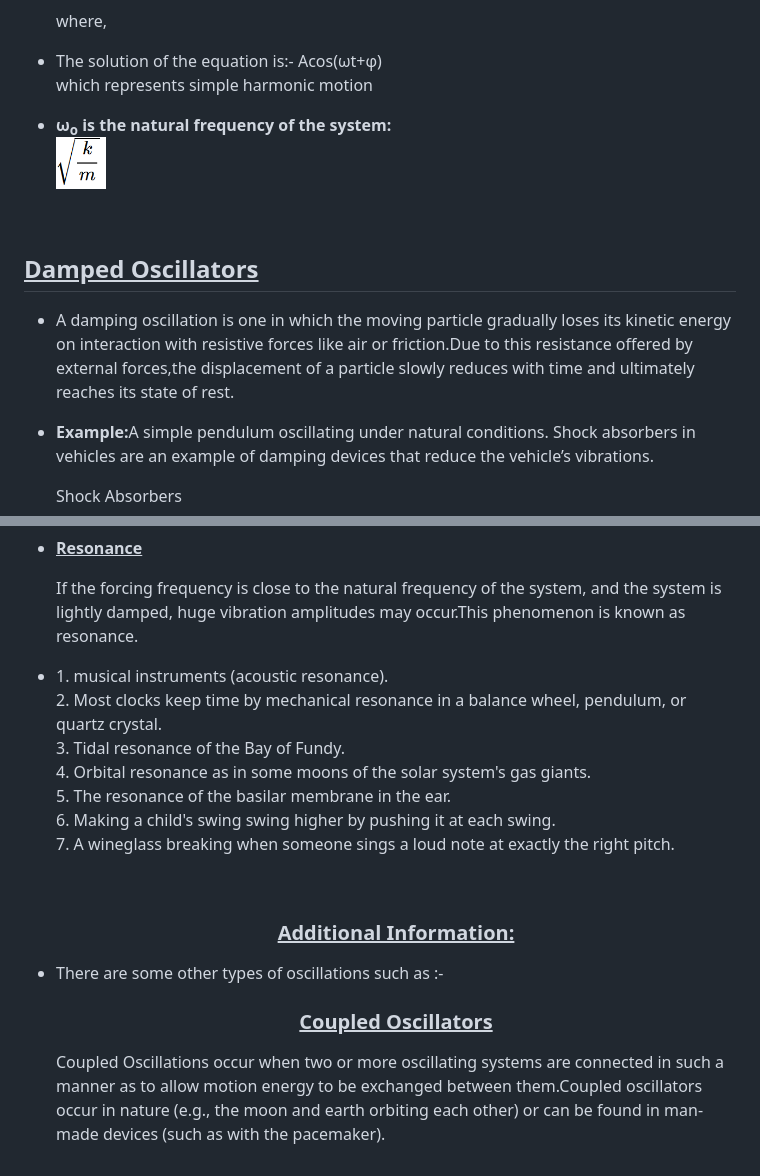
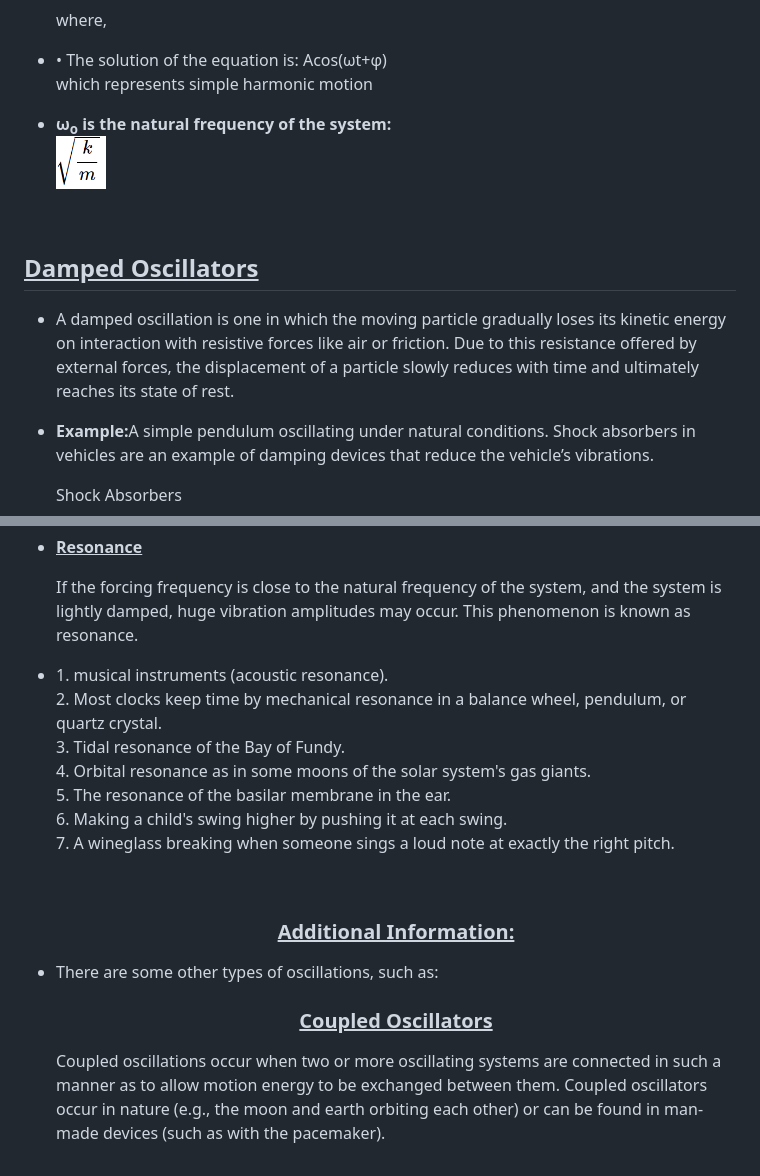
Before and after one commit to virtual-labs/exp-types-of-oscillators-dei, a Markdown page: experiment/theory.md, 2 parts joined by grey strips. Rendered like a GitHub page.

```diff
--- a/experiment/theory.md
+++ b/experiment/theory.md
@@ -45,6 +46,6 @@ Amplitude and frequency of a freely vibrating body remains constant.They do not
 <img src="images/eq2.png" width=400px alt="equation" ><br>
 <p> where, </p>
-<li><p >The solution of the equation is:- Acos(ωt+φ) <br>which represents simple harmonic motion </p></li>
+<li><p >•	The solution of the equation is: Acos(ωt+φ) <br>which represents simple harmonic motion </p></li>
 <li><p><strong><div class="cmath" ><p>ω<sub>o</sub> is the natural frequency of the system:
 <br>
 <img src="images/eq6.png" alt="equation" width=50px></p>
@@ -53,7 +54,7 @@ Amplitude and frequency of a freely vibrating body remains constant.They do not
 <br> </p>
 <h2><u>Damped Oscillators</u> </h2>
 <ul type="None">
-<li><p>A damping oscillation is one in which the moving particle gradually loses its kinetic energy on interaction with resistive forces like air or friction.Due to this resistance offered by external forces,the displacement of a particle slowly reduces with time and ultimately reaches its state of rest. </li></p>
+<li><p>A damped oscillation is one in which the moving particle gradually loses its kinetic energy on interaction with resistive forces like air or friction. Due to this resistance offered by external forces, the displacement of a particle slowly reduces with time and ultimately reaches its state of rest. </li></p>
 </li>
 <li><p><strong>Example:</strong>A simple pendulum oscillating under natural conditions. Shock absorbers in vehicles are an example of damping devices that reduce the vehicle’s vibrations.</p></li>
 <p> Shock Absorbers</p>
@@ -98,17 +99,19 @@ and amplitude is given by:-</p>
 <li><p><img src="images/eq12.png" alt="shock absorbers" width="400px"></p></li>
 <li><p>here <br>ω: driven frequency for forced oscillations.<br> F<sub>o</sub>:force for the forced oscillator</p></li>
 <li><u><strong><p>Resonance</p></strong></u>
-<p>If the forcing frequency is close to the natural frequency of the system, and the system is lightly damped, huge vibration amplitudes may occur.This phenomenon is known as resonance. </p></li></li>
-<li> <p>1. musical instruments (acoustic resonance).<br>
-2. Most clocks keep time by mechanical resonance in a balance wheel,   pendulum, or quartz crystal.<br>
+<p>If the forcing frequency is close to the natural frequency of the system, and the system is lightly damped, huge vibration amplitudes may occur. This phenomenon is known as resonance. </p></li></li>
+<li>
+<p>
+1. musical instruments (acoustic resonance).<br>
+2. Most clocks keep time by mechanical resonance in a balance wheel, pendulum, or quartz crystal.<br>
 3. Tidal resonance of the Bay of Fundy.<br>
 4. Orbital resonance as in some moons of the solar system's gas giants.  <br>
-5. The resonance of the basilar membrane in the ear.    <br>
-6. Making a child's swing swing higher by pushing it at each swing.  <br>
+5. The resonance of the basilar membrane in the ear.<br>
+6. Making a child's swing higher by pushing it at each swing.  <br>
 7. A wineglass breaking when someone sings a loud note at exactly the right pitch.</p><br>
 </li>
 <center> <h3> <u><p>Additional Information:</p></u></h3></center>
-<li> <p>There are some other types of oscillations such as :-</p></li>
+<li> <p>There are some other types of oscillations, such as:</p></li>
 <center>
 <h3> <u><strong><p> Coupled Oscillators</p></strong></u> </h3> </center>
-<p>Coupled Oscillations occur when two or more oscillating systems are connected in such a manner as to allow motion energy to be exchanged between them.Coupled oscillators occur in nature (e.g., the moon and earth orbiting each other) or can be found in man-made devices (such as with the pacemaker).
+<p>Coupled oscillations occur when two or more oscillating systems are connected in such a manner as to allow motion energy to be exchanged between them. Coupled oscillators occur in nature (e.g., the moon and earth orbiting each other) or can be found in man-made devices (such as with the pacemaker).
```
Also changed, not shown: other parts of experiment/theory.md (+17 -16 lines).
